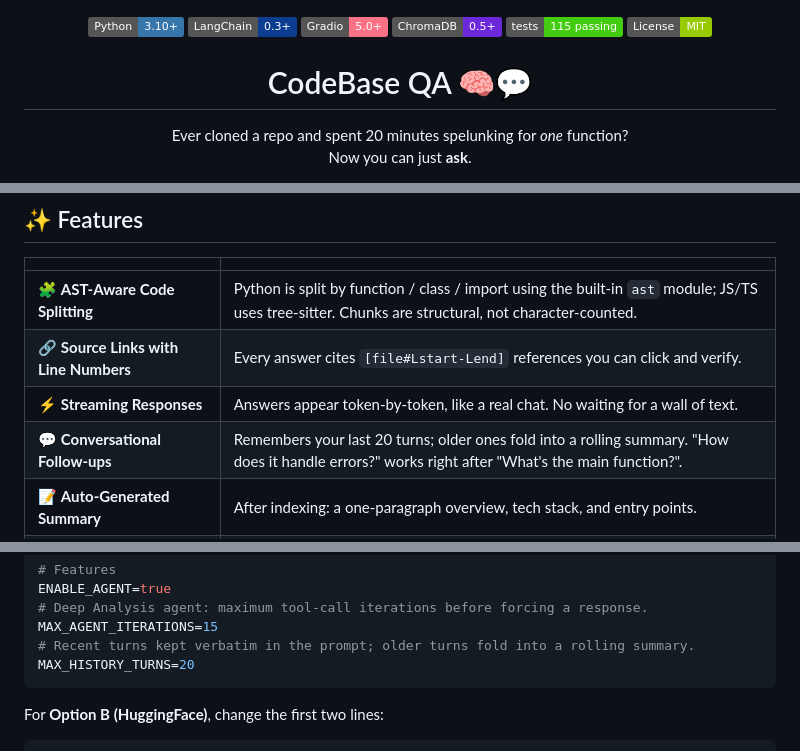
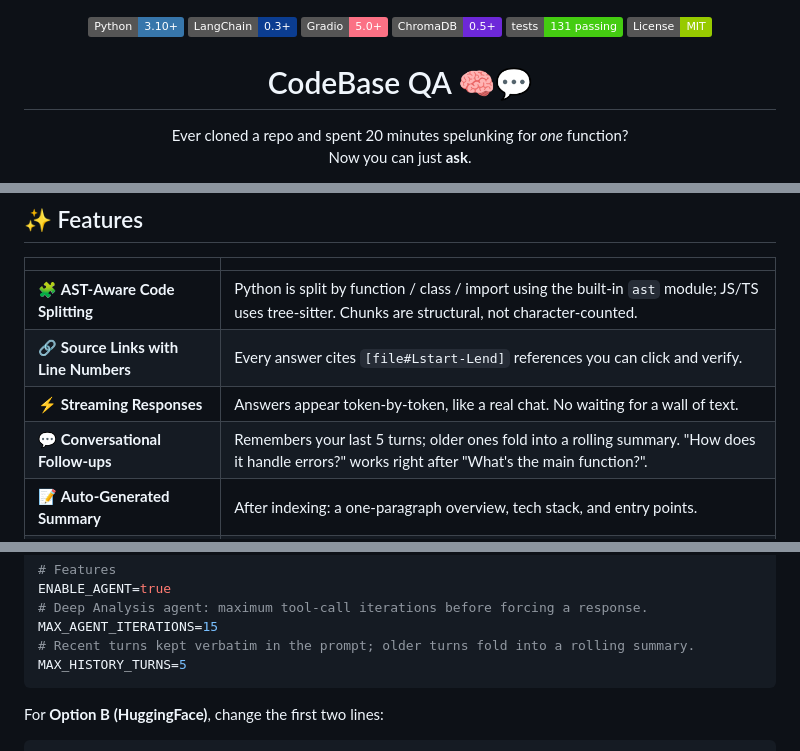
Before and after one commit to zakisserious/codebase-qa, a Markdown page: README.md, 3 parts joined by grey strips. GitHub-like rendering; badges without logos.

Commit message:
docs: update README test count (131), history window (5 turns), MAX_HISTORY_TURNS default

````diff
--- a/README.md
+++ b/README.md
@@ -3,7 +3,7 @@
   <img src="https://img.shields.io/badge/LangChain-0.3%2B-0B3D91?logo=langchain&logoColor=white" alt="LangChain">
   <img src="https://img.shields.io/badge/Gradio-5.0%2B-FB7185?logo=gradio&logoColor=white" alt="Gradio">
   <img src="https://img.shields.io/badge/ChromaDB-0.5%2B-6D28D9" alt="ChromaDB">
-  <img src="https://img.shields.io/badge/tests-115%20passing-brightgreen" alt="Tests">
+  <img src="https://img.shields.io/badge/tests-131%20passing-brightgreen" alt="Tests">
   <img src="https://img.shields.io/badge/License-MIT-green" alt="License">
 </p>
 
@@ -80,7 +80,7 @@ own — like a junior dev with a flashlight and way too much caffeine ☕.
 | 🧩 **AST-Aware Code Splitting** | Python is split by function / class / import using the built-in `ast` module; JS/TS uses tree-sitter. Chunks are structural, not character-counted. |
 | 🔗 **Source Links with Line Numbers** | Every answer cites `[file#Lstart-Lend]` references you can click and verify. |
 | ⚡ **Streaming Responses** | Answers appear token-by-token, like a real chat. No waiting for a wall of text. |
-| 💬 **Conversational Follow-ups** | Remembers your last 20 turns; older ones fold into a rolling summary. "How does it handle errors?" works right after "What's the main function?". |
+| 💬 **Conversational Follow-ups** | Remembers your last 5 turns; older ones fold into a rolling summary. "How does it handle errors?" works right after "What's the main function?". |
 | 📝 **Auto-Generated Summary** | After indexing: a one-paragraph overview, tech stack, and entry points. |
 | 📊 **File Stats & Health Indicators** | File/line counts, language breakdown, and README / tests / CI checks. |
 | 🕸️ **Dependency Graph** | Interactive D3.js visualization of file imports — drag, zoom, hover, gawk. |
@@ -410,7 +410,7 @@ ENABLE_AGENT=true
 # Deep Analysis agent: maximum tool-call iterations before forcing a response.
 MAX_AGENT_ITERATIONS=15
 # Recent turns kept verbatim in the prompt; older turns fold into a rolling summary.
-MAX_HISTORY_TURNS=20
+MAX_HISTORY_TURNS=5
 ```
 
 For **Option B (HuggingFace)**, change the first two lines:
````
Also changed, not shown: other parts of README.md (+2 -2 lines).
